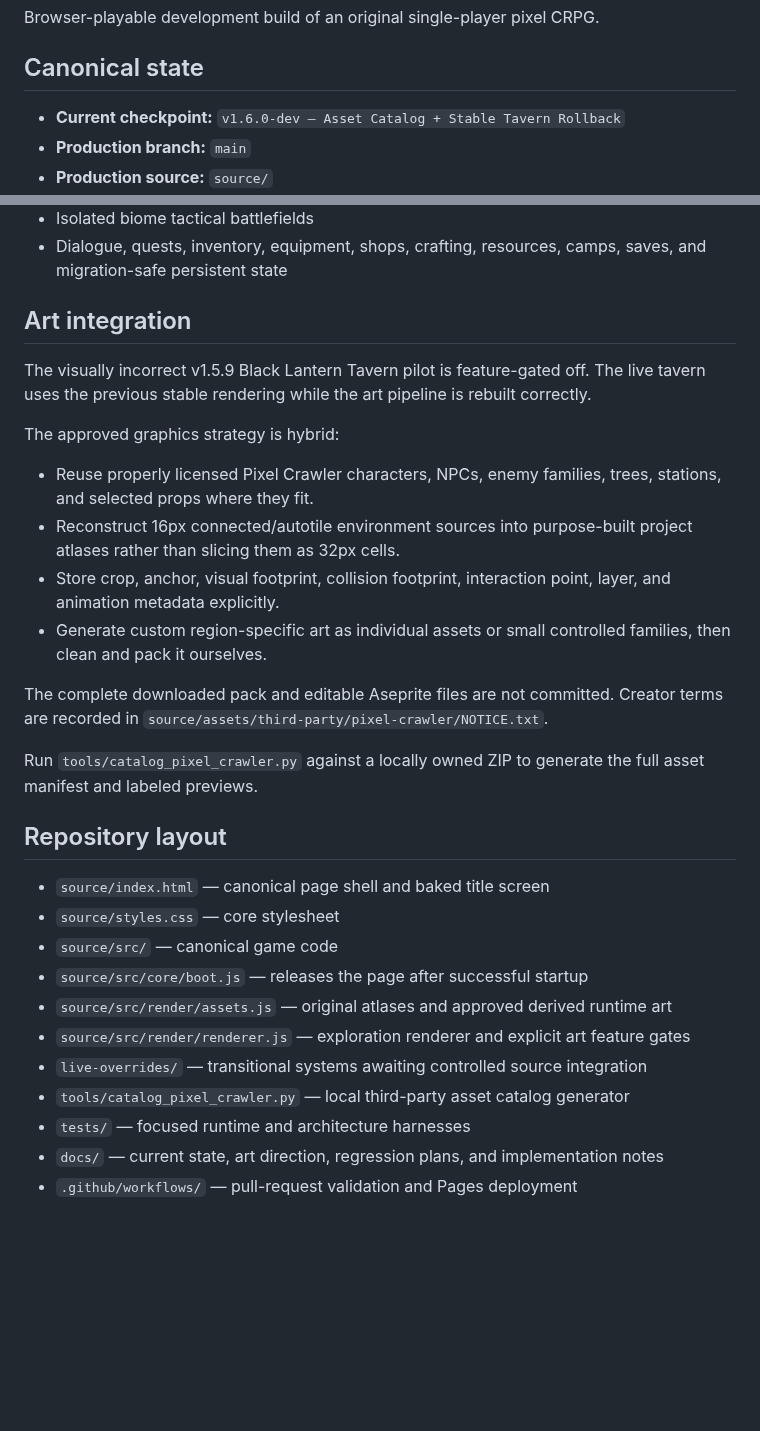
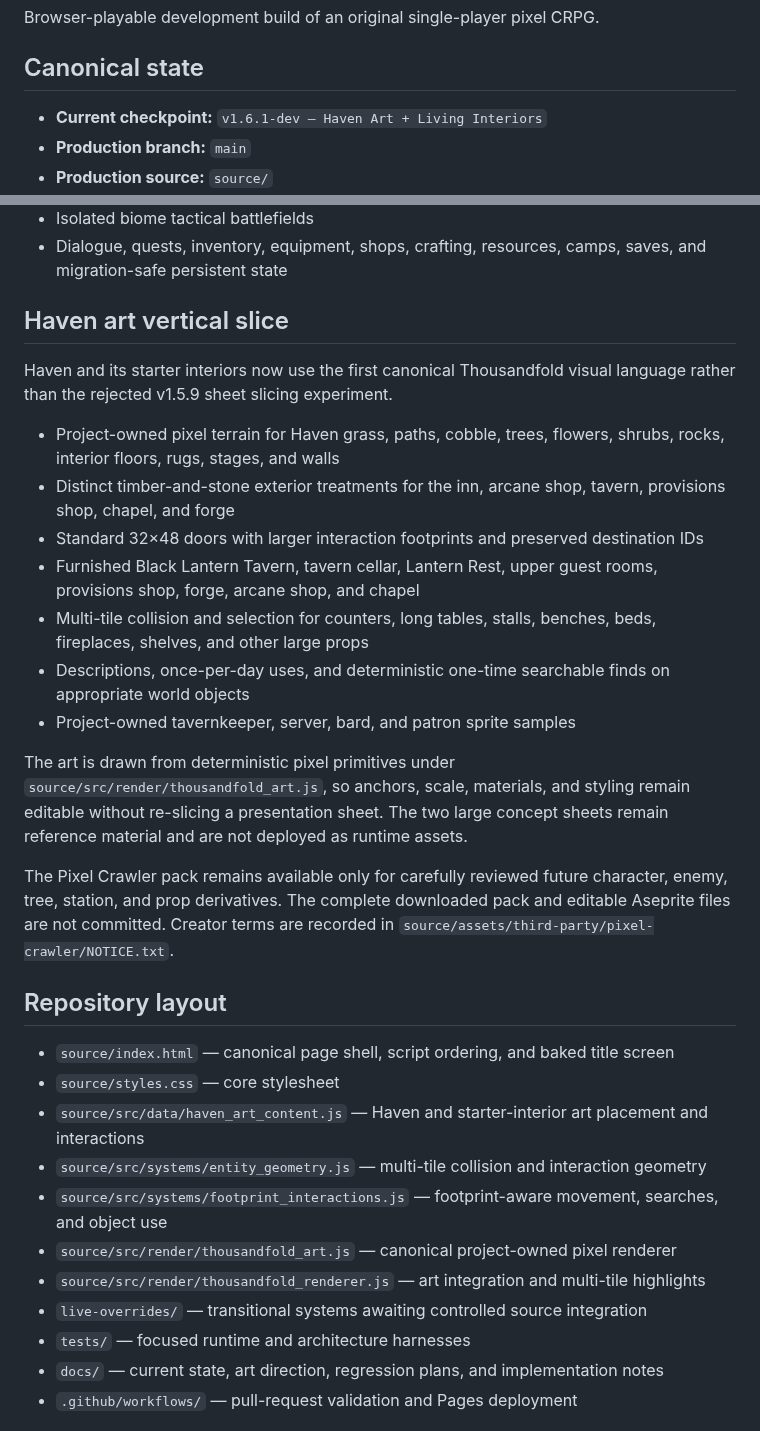
Before and after one commit to dthornton5280-blip/ThousandfoldRealms, a Markdown page: README.md, 2 parts joined by grey strips. Rendered like a GitHub page; blank space fills up the shorter version.

Commit message:
Update README for Haven art vertical slice

```diff
--- a/README.md
+++ b/README.md
@@ -4,7 +4,7 @@ Browser-playable development build of an original single-player pixel CRPG.
 
 ## Canonical state
 
-- **Current checkpoint:** `v1.6.0-dev — Asset Catalog + Stable Tavern Rollback`
+- **Current checkpoint:** `v1.6.1-dev — Haven Art + Living Interiors`
 - **Production branch:** `main`
 - **Production source:** `source/`
 - **Deployment:** GitHub Pages from this repository
@@ -29,31 +29,32 @@ Read `AGENTS.md`, `version.json`, `docs/CURRENT_STATE.md`, and `CHANGELOG.md` be
 - Isolated biome tactical battlefields
 - Dialogue, quests, inventory, equipment, shops, crafting, resources, camps, saves, and migration-safe persistent state
 
-## Art integration
+## Haven art vertical slice
 
-The visually incorrect v1.5.9 Black Lantern Tavern pilot is feature-gated off. The live tavern uses the previous stable rendering while the art pipeline is rebuilt correctly.
+Haven and its starter interiors now use the first canonical Thousandfold visual language rather than the rejected v1.5.9 sheet slicing experiment.
 
-The approved graphics strategy is hybrid:
+- Project-owned pixel terrain for Haven grass, paths, cobble, trees, flowers, shrubs, rocks, interior floors, rugs, stages, and walls
+- Distinct timber-and-stone exterior treatments for the inn, arcane shop, tavern, provisions shop, chapel, and forge
+- Standard 32×48 doors with larger interaction footprints and preserved destination IDs
+- Furnished Black Lantern Tavern, tavern cellar, Lantern Rest, upper guest rooms, provisions shop, forge, arcane shop, and chapel
+- Multi-tile collision and selection for counters, long tables, stalls, benches, beds, fireplaces, shelves, and other large props
+- Descriptions, once-per-day uses, and deterministic one-time searchable finds on appropriate world objects
+- Project-owned tavernkeeper, server, bard, and patron sprite samples
 
-- Reuse properly licensed Pixel Crawler characters, NPCs, enemy families, trees, stations, and selected props where they fit.
-- Reconstruct 16px connected/autotile environment sources into purpose-built project atlases rather than slicing them as 32px cells.
-- Store crop, anchor, visual footprint, collision footprint, interaction point, layer, and animation metadata explicitly.
-- Generate custom region-specific art as individual assets or small controlled families, then clean and pack it ourselves.
+The art is drawn from deterministic pixel primitives under `source/src/render/thousandfold_art.js`, so anchors, scale, materials, and styling remain editable without re-slicing a presentation sheet. The two large concept sheets remain reference material and are not deployed as runtime assets.
 
-The complete downloaded pack and editable Aseprite files are not committed. Creator terms are recorded in `source/assets/third-party/pixel-crawler/NOTICE.txt`.
-
-Run `tools/catalog_pixel_crawler.py` against a locally owned ZIP to generate the full asset manifest and labeled previews.
+The Pixel Crawler pack remains available only for carefully reviewed future character, enemy, tree, station, and prop derivatives. The complete downloaded pack and editable Aseprite files are not committed. Creator terms are recorded in `source/assets/third-party/pixel-crawler/NOTICE.txt`.
 
 ## Repository layout
 
-- `source/index.html` — canonical page shell and baked title screen
+- `source/index.html` — canonical page shell, script ordering, and baked title screen
 - `source/styles.css` — core stylesheet
-- `source/src/` — canonical game code
-- `source/src/core/boot.js` — releases the page after successful startup
-- `source/src/render/assets.js` — original atlases and approved derived runtime art
-- `source/src/render/renderer.js` — exploration renderer and explicit art feature gates
+- `source/src/data/haven_art_content.js` — Haven and starter-interior art placement and interactions
+- `source/src/systems/entity_geometry.js` — multi-tile collision and interaction geometry
+- `source/src/systems/footprint_interactions.js` — footprint-aware movement, searches, and object use
+- `source/src/render/thousandfold_art.js` — canonical project-owned pixel renderer
+- `source/src/render/thousandfold_renderer.js` — art integration and multi-tile highlights
 - `live-overrides/` — transitional systems awaiting controlled source integration
-- `tools/catalog_pixel_crawler.py` — local third-party asset catalog generator
 - `tests/` — focused runtime and architecture harnesses
 - `docs/` — current state, art direction, regression plans, and implementation notes
 - `.github/workflows/` — pull-request validation and Pages deployment
```
